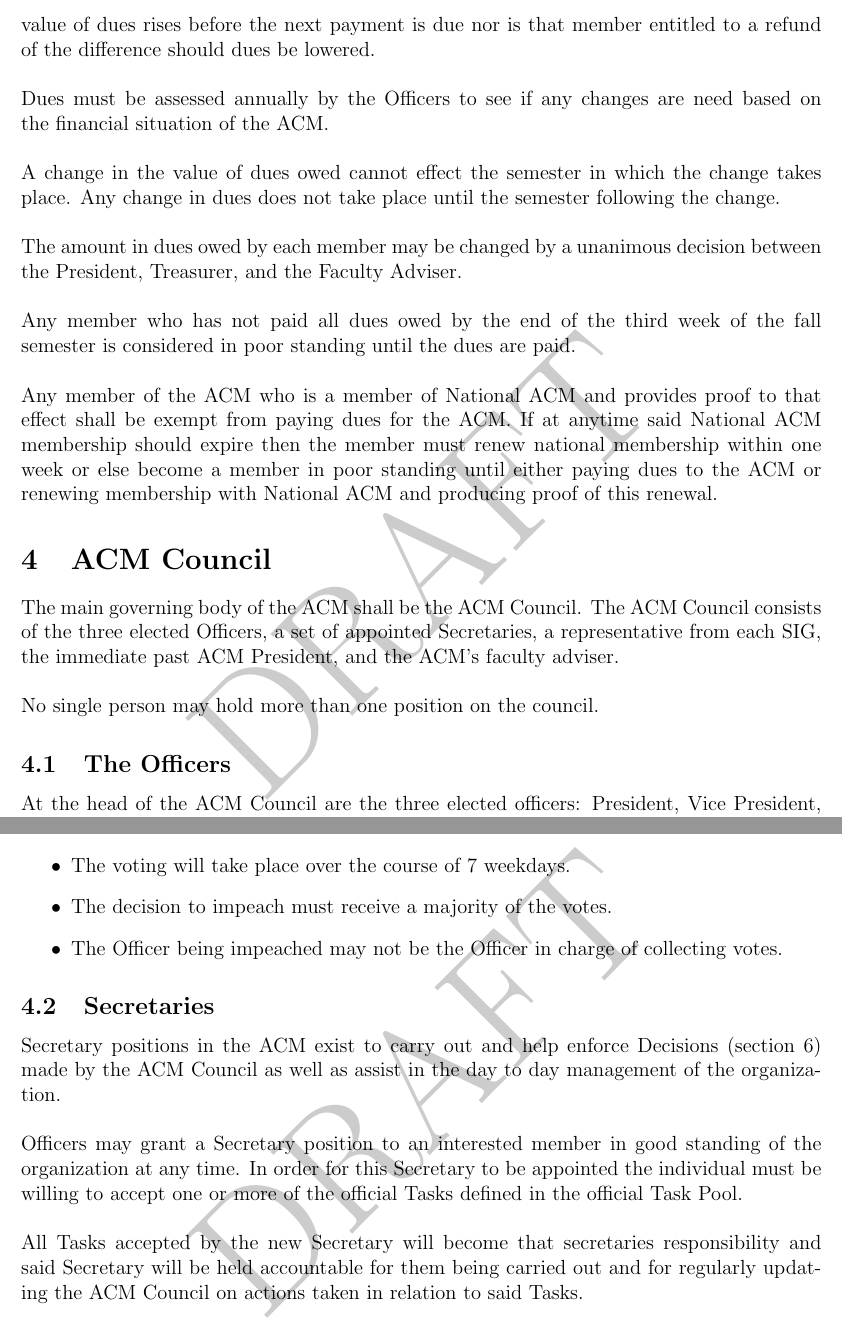
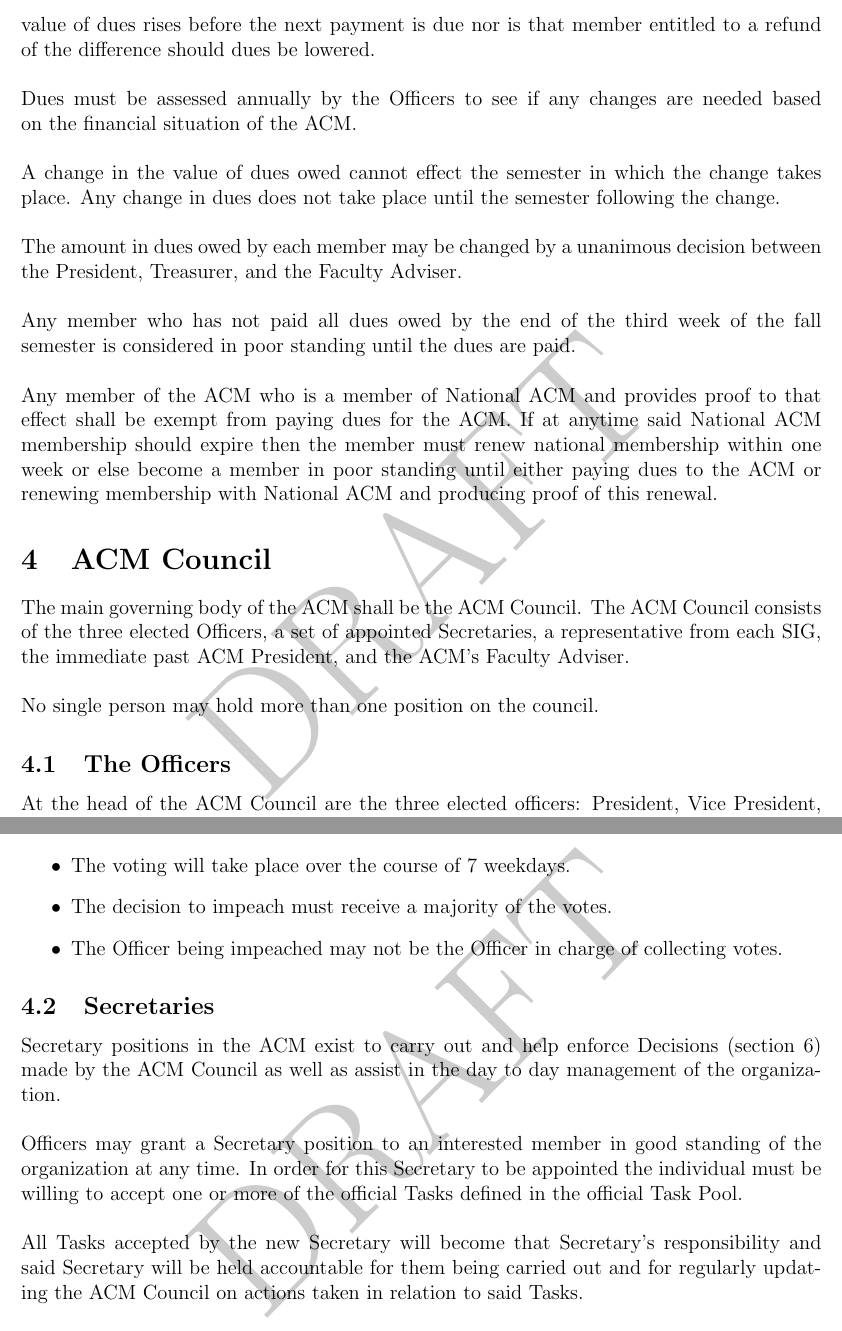
Before and after one commit to acm-uic/uic-acm-constitution, a LaTeX document (acm-constitution.tex): two parts of pages 4 and 7 of 13, joined at a grey line, cut so that both start at the same text. Compiled offline with pdfLaTeX.

Commit message:
Spelling and grammar fixes.

```diff
--- a/acm-constitution.tex
+++ b/acm-constitution.tex
@@ -52,7 +52,7 @@
 
 Membership dues are to be paid at the start of each fall semester by each member of the ACM. If a member pays dues then that member is not required to pay any more dues if the value of dues rises before the next payment is due nor is that member entitled to a refund of the difference should dues be lowered.\\
 \\
-Dues must be assessed annually by the Officers to see if any changes are need based on the financial situation of the ACM.\\
+Dues must be assessed annually by the Officers to see if any changes are needed based on the financial situation of the ACM.\\
 \\
 A change in the value of dues owed cannot effect the semester in which the change takes place. Any change in dues does not take place until the semester following the change.\\
 \\
@@ -64,7 +64,7 @@
 
 \section{ACM Council}
 
-The main governing body of the ACM shall be the ACM Council. The ACM Council consists of the three elected Officers, a set of appointed Secretaries, a representative from each SIG, the immediate past ACM President, and the ACM's faculty adviser.\\
+The main governing body of the ACM shall be the ACM Council. The ACM Council consists of the three elected Officers, a set of appointed Secretaries, a representative from each SIG, the immediate past ACM President, and the ACM's Faculty Adviser.\\
 \\
 No single person may hold more than one position on the council.
 
@@ -149,7 +149,7 @@
 \\
 Officers may grant a Secretary position to an interested member in good standing of the organization at any time. In order for this Secretary to be appointed the individual must be willing to accept one or more of the official Tasks defined in the official Task Pool.\\
 \\
-All Tasks accepted by the new Secretary will become that secretaries responsibility and said Secretary will be held accountable for them being carried out and for regularly updating the ACM Council on actions taken in relation to said Tasks.\\
+All Tasks accepted by the new Secretary will become that Secretary's responsibility and said Secretary will be held accountable for them being carried out and for regularly updating the ACM Council on actions taken in relation to said Tasks.\\
 \\
 Each Secretary position should be granted a name by the Officers that is relevant to the Tasks assigned to that Secretary. As Tasks are assigned and unassigned the name may be changed by the Officers.
 
```
Also changed, not shown: acm-constitution.tex (2 more changed lines).
